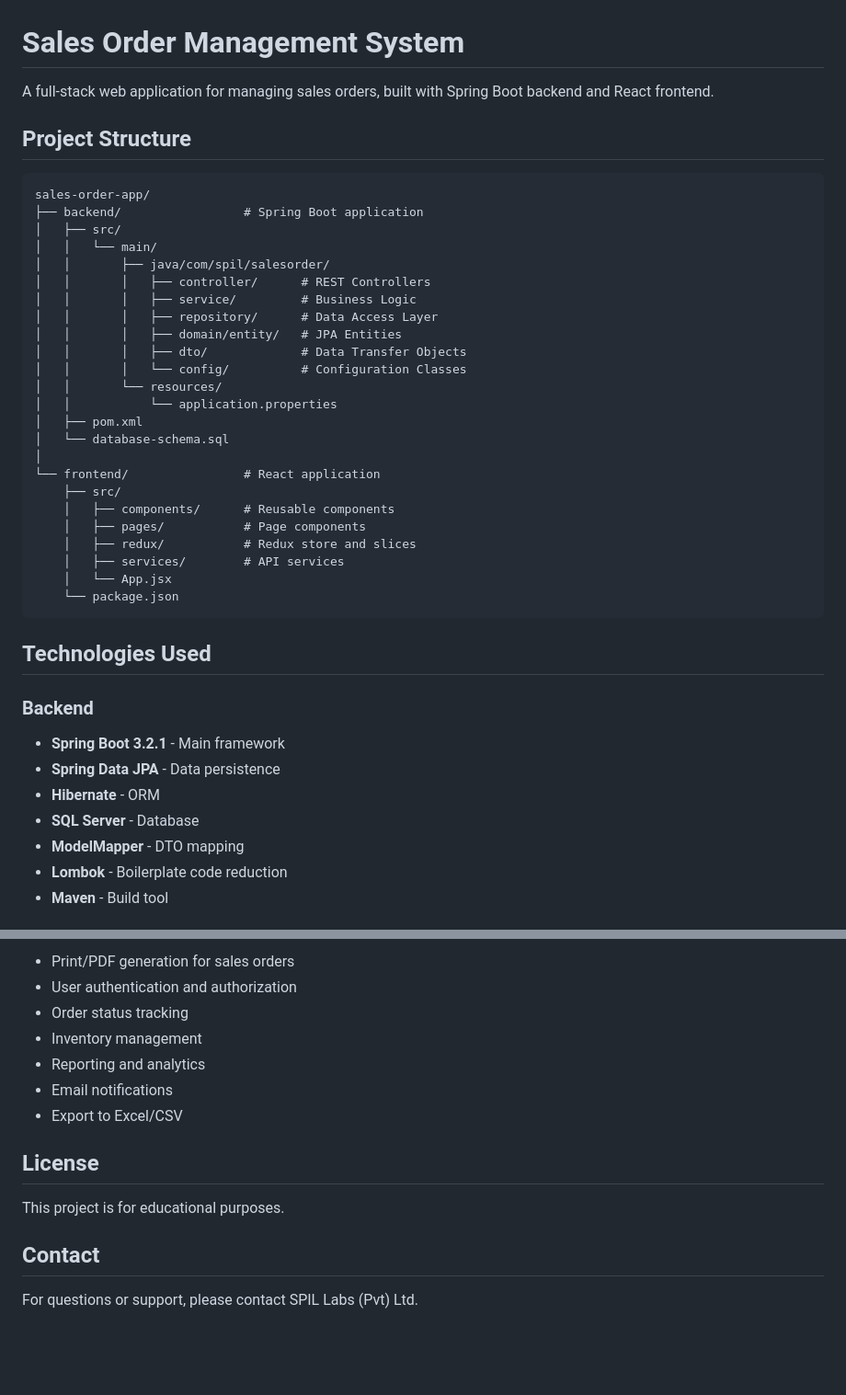
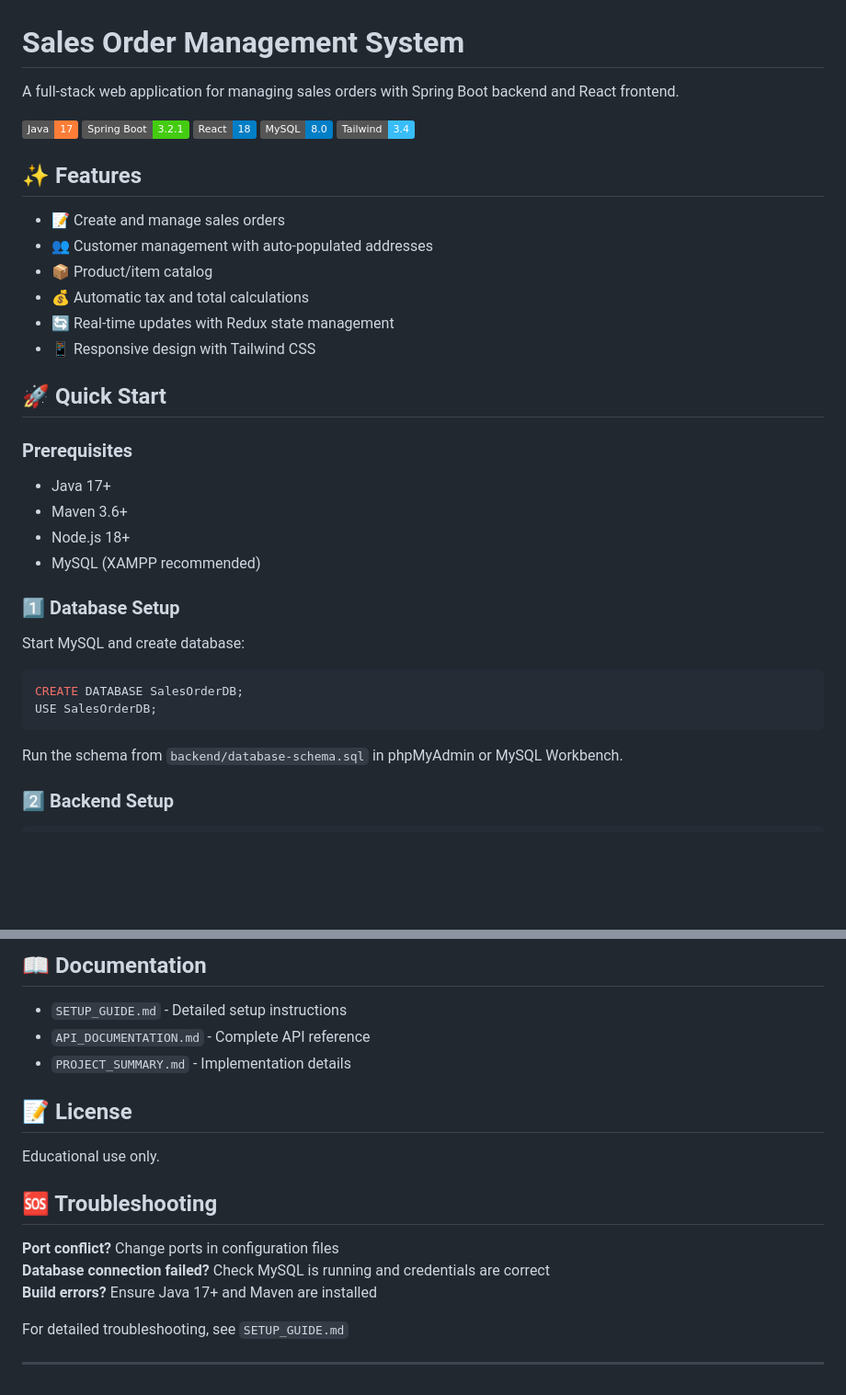
Before and after one commit to Rimy14/Sales-order-management-system, a Markdown page: README.md, 2 parts joined by grey strips. Shown at 92% size. GitHub-like rendering; badges without logos; blank space fills up the shorter version.

Commit message:
Revise README for clarity and structure
Updated project description and improved formatting.

````diff
--- a/README.md
+++ b/README.md
@@ -1,44 +1,40 @@
 # Sales Order Management System
 
-A full-stack web application for managing sales orders, built with Spring Boot backend and React frontend.
+A full-stack web application for managing sales orders with Spring Boot backend and React frontend.
 
-## Project Structure
+![Java](https://img.shields.io/badge/Java-17-orange)
+![Spring Boot](https://img.shields.io/badge/Spring%20Boot-3.2.1-brightgreen)
+![React](https://img.shields.io/badge/React-18-blue)
+![MySQL](https://img.shields.io/badge/MySQL-8.0-blue)
+![Tailwind CSS](https://img.shields.io/badge/Tailwind-3.4-38bdf8)
 
-```
-sales-order-app/
-├── backend/                 # Spring Boot application
-│   ├── src/
-│   │   └── main/
-│   │       ├── java/com/spil/salesorder/
-│   │       │   ├── controller/      # REST Controllers
-│   │       │   ├── service/         # Business Logic
-│   │       │   ├── repository/      # Data Access Layer
-│   │       │   ├── domain/entity/   # JPA Entities
-│   │       │   ├── dto/             # Data Transfer Objects
-│   │       │   └── config/          # Configuration Classes
-│   │       └── resources/
-│   │           └── application.properties
-│   ├── pom.xml
-│   └── database-schema.sql
-│
-└── frontend/                # React application
-    ├── src/
-    │   ├── components/      # Reusable components
-    │   ├── pages/           # Page components
-    │   ├── redux/           # Redux store and slices
-    │   ├── services/        # API services
-    │   └── App.jsx
-    └── package.json
+## ✨ Features
+
+- 📝 Create and manage sales orders
+- 👥 Customer management with auto-populated addresses
+- 📦 Product/item catalog
+- 💰 Automatic tax and total calculations
+- 🔄 Real-time updates with Redux state management
+- 📱 Responsive design with Tailwind CSS
+
+## 🚀 Quick Start
+
+### Prerequisites
+- Java 17+
+- Maven 3.6+
+- Node.js 18+
+- MySQL (XAMPP recommended)
+
+### 1️⃣ Database Setup
+
+Start MySQL and create database:
+
+```sql
+CREATE DATABASE SalesOrderDB;
+USE SalesOrderDB;
 ```
 
-## Technologies Used
+Run the schema from `backend/database-schema.sql` in phpMyAdmin or MySQL Workbench.
 
-### Backend
-- **Spring Boot 3.2.1** - Main framework
-- **Spring Data JPA** - Data persistence
-- **Hibernate** - ORM
-- **SQL Server** - Database
-- **ModelMapper** - DTO mapping
-- **Lombok** - Boilerplate code reduction
-- **Maven** - Build tool
+### 2️⃣ Backend Setup
 
@@ -187,16 +123,21 @@ The database initialization script includes sample data:
 
-- Print/PDF generation for sales orders
-- User authentication and authorization
-- Order status tracking
-- Inventory management
-- Reporting and analytics
-- Email notifications
-- Export to Excel/CSV
+## 📖 Documentation
 
-## License
+- `SETUP_GUIDE.md` - Detailed setup instructions
+- `API_DOCUMENTATION.md` - Complete API reference
+- `PROJECT_SUMMARY.md` - Implementation details
 
-This project is for educational purposes.
 
-## Contact
+## 📝 License
 
-For questions or support, please contact SPIL Labs (Pvt) Ltd.
+Educational use only.
+
+## 🆘 Troubleshooting
+
+**Port conflict?** Change ports in configuration files
+**Database connection failed?** Check MySQL is running and credentials are correct
+**Build errors?** Ensure Java 17+ and Maven are installed
+
+For detailed troubleshooting, see `SETUP_GUIDE.md`
+
+---
````
Also changed, not shown: other parts of README.md (+56 -116 lines).
